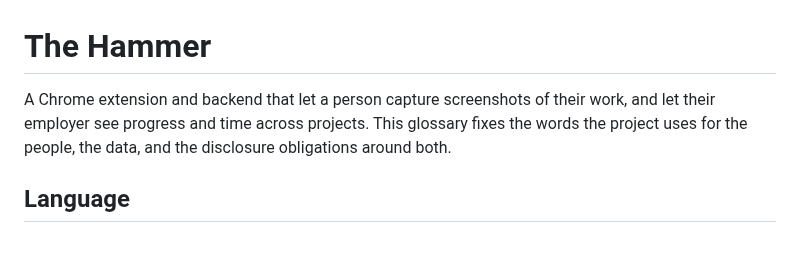
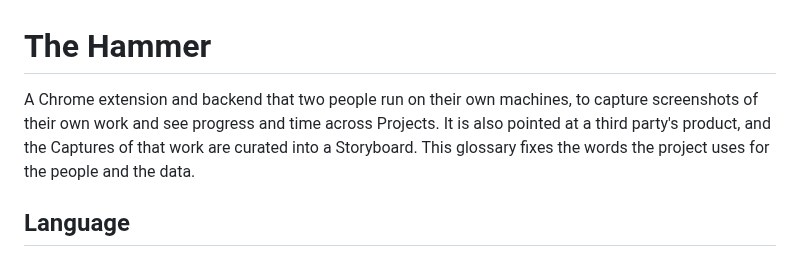
Before and after one commit to Khuzaima-AI-2112/theHammer, a Markdown page: CONTEXT.md, the part around the change. Drawn GitHub-style.

Commit message:
#64 — CONTEXT.md opens by describing what theHammer is now
The opening still described a product sold to employers, with disclosure
obligations around it. ADR 0008 cancelled that product and ADR 0011 the
Disclosure. It now describes two people running theHammer on their own
machines, and theHammer pointed at a third party's product to produce a
Storyboard.

The term definitions are out of scope and unchanged.

Co-Authored-By: Claude Opus 5 <noreply@anthropic.com>
Claude-Session: https://claude.ai/code/session_01PUVcuNahgg1FjAjHFBW5jc

```diff
--- a/CONTEXT.md
+++ b/CONTEXT.md
@@ -1,9 +1,10 @@
 # The Hammer
 
-A Chrome extension and backend that let a person capture screenshots of their
-work, and let their employer see progress and time across projects. This
-glossary fixes the words the project uses for the people, the data, and the
-disclosure obligations around both.
+A Chrome extension and backend that two people run on their own machines, to
+capture screenshots of their own work and see progress and time across
+Projects. It is also pointed at a third party's product, and the Captures of
+that work are curated into a Storyboard. This glossary fixes the words the
+project uses for the people and the data.
 
 ## Language
 
```
